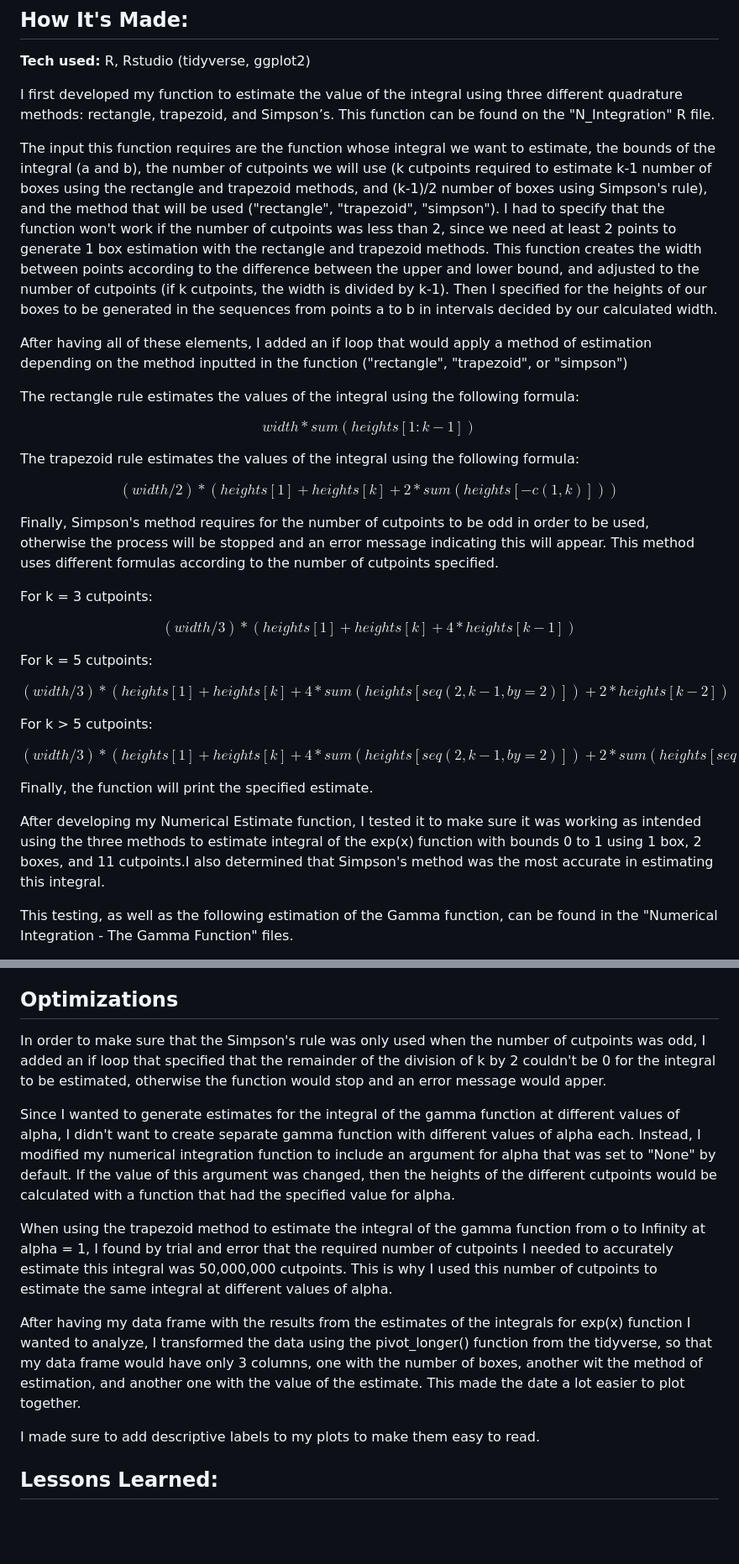
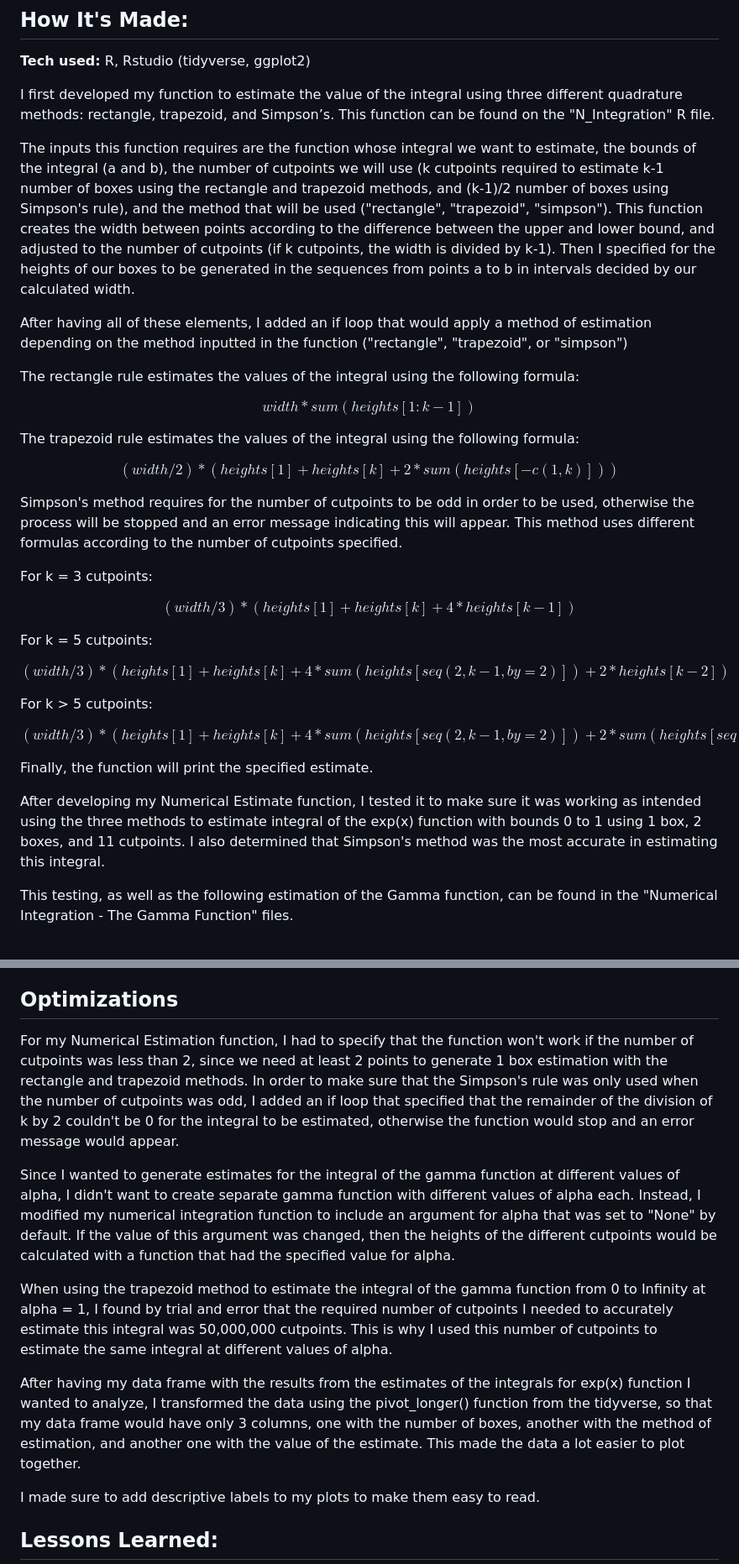
Before and after one commit to Gma326uky/Numerical-Integration, a Markdown page: README.md, 2 parts joined by grey strips. Shown: that part at 84% size. GitHub-like rendering; blank space fills up the shorter version.

```diff
--- a/README.md
+++ b/README.md
@@ -12,8 +12,7 @@ My goal was to see which method of estimation was the most accurate at each inst
 I first developed my function to estimate the value of the integral using three different quadrature methods: rectangle, trapezoid, and Simpson’s.
 This function can be found on the "N_Integration" R file.
 
-The input this function requires are the function whose integral we want to estimate, the bounds of the integral (a and b), the number of cutpoints we will use (k cutpoints required to estimate k-1 number of boxes using the rectangle and trapezoid methods, and (k-1)/2 number of boxes using Simpson's rule), and the method that will be used ("rectangle", "trapezoid", "simpson").
-I had to specify that the function won't work if the number of cutpoints was less than 2, since we need at least 2 points to generate 1 box estimation with the rectangle and trapezoid methods.
+The inputs this function requires are the function whose integral we want to estimate, the bounds of the integral (a and b), the number of cutpoints we will use (k cutpoints required to estimate k-1 number of boxes using the rectangle and trapezoid methods, and (k-1)/2 number of boxes using Simpson's rule), and the method that will be used ("rectangle", "trapezoid", "simpson").
 This function creates the width between points according to the difference between the upper and lower bound, and adjusted to the number of cutpoints (if k cutpoints, the width is divided by k-1).
 Then I specified for the heights of our boxes to be generated in the sequences from points a to b in intervals decided by our calculated width.
 
@@ -27,7 +26,7 @@ The trapezoid rule estimates the values of the integral using the following form
 
 $$(width / 2) * (heights[1] + heights[k] + 2*sum(heights[-c(1, k)]))$$
 
-Finally, Simpson's method requires for the number of cutpoints to be odd in order to be used, otherwise the process will be stopped and an error message indicating this will appear.
+Simpson's method requires for the number of cutpoints to be odd in order to be used, otherwise the process will be stopped and an error message indicating this will appear.
 This method uses different formulas according to the number of cutpoints specified.
 
 For k = 3 cutpoints:
@@ -44,7 +43,7 @@ $$(width / 3) * (heights[1] + heights[k] + 4*sum(heights[seq(2, k-1, by = 2)]) +
 
 Finally, the function will print the specified estimate.
 
-After developing my Numerical Estimate function, I tested it to make sure it was working as intended using the three methods to estimate integral of the exp(x) function with bounds 0 to 1 using 1 box, 2 boxes, and 11 cutpoints.I also determined that Simpson's method was the most accurate in estimating this integral.
+After developing my Numerical Estimate function, I tested it to make sure it was working as intended using the three methods to estimate integral of the exp(x) function with bounds 0 to 1 using 1 box, 2 boxes, and 11 cutpoints. I also determined that Simpson's method was the most accurate in estimating this integral.
 
 This testing, as well as the following estimation of the Gamma function, can be found in the "Numerical Integration - The Gamma Function" files.
 
@@ -74,14 +73,15 @@ Having plots for each different lower bound value, I analyzed how the behavior d
 
 ## Optimizations
 
-In order to make sure that the Simpson's rule was only used when the number of cutpoints was odd, I added an if loop that specified that the remainder of the division of k by 2 couldn't be 0 for the integral to be estimated, otherwise the function would stop and an error message would apper.
+For my Numerical Estimation function, I had to specify that the function won't work if the number of cutpoints was less than 2, since we need at least 2 points to generate 1 box estimation with the rectangle and trapezoid methods.
+In order to make sure that the Simpson's rule was only used when the number of cutpoints was odd, I added an if loop that specified that the remainder of the division of k by 2 couldn't be 0 for the integral to be estimated, otherwise the function would stop and an error message would appear.
 
 Since I wanted to generate estimates for the integral of the gamma function at different values of alpha, I didn't want to create separate gamma function with different values of alpha each. Instead, I modified my numerical integration function to include an argument for alpha that was set to "None" by default.
 If the value of this argument was changed, then the heights of the different cutpoints would be calculated with a function that had the specified value for alpha.
 
-When using the trapezoid method to estimate the integral of the gamma function from o to Infinity at alpha = 1, I found by trial and error that the required number of cutpoints I needed to accurately estimate this integral was 50,000,000 cutpoints. This is why I used this number of cutpoints to estimate the same integral at different values of alpha.
+When using the trapezoid method to estimate the integral of the gamma function from 0 to Infinity at alpha = 1, I found by trial and error that the required number of cutpoints I needed to accurately estimate this integral was 50,000,000 cutpoints. This is why I used this number of cutpoints to estimate the same integral at different values of alpha.
 
-After having my data frame with the results from the estimates of the integrals for exp(x) function I wanted to analyze, I transformed the data using the pivot_longer() function from the tidyverse, so that my data frame would have only 3 columns, one with the number of boxes, another wit the method of estimation, and another one with the value of the estimate. This made the date a lot easier to plot together.
+After having my data frame with the results from the estimates of the integrals for exp(x) function I wanted to analyze, I transformed the data using the pivot_longer() function from the tidyverse, so that my data frame would have only 3 columns, one with the number of boxes, another with the method of estimation, and another one with the value of the estimate. This made the data a lot easier to plot together.
 
 I made sure to add descriptive labels to my plots to make them easy to read.
 
```
Also changed, not shown: other parts of README.md (+5 -3 lines).
